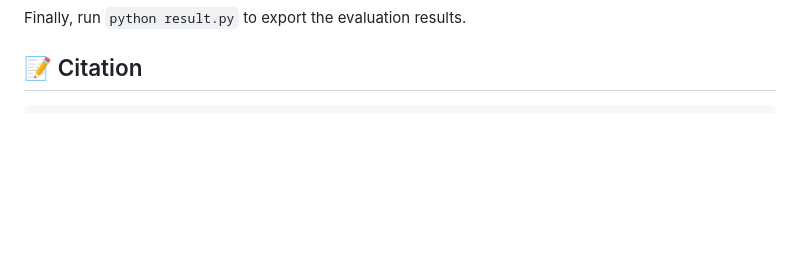
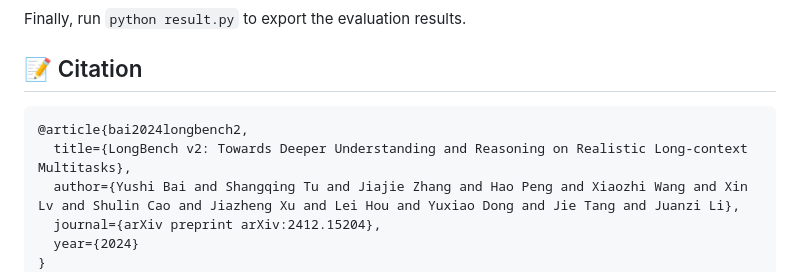
Before and after one commit to THUDM/LongBench, a Markdown page: README.md, the part around one of its changes. Rendered like a GitHub page; blank space fills up the shorter version.

````diff
--- a/README.md
+++ b/README.md
@@ -88,6 +88,12 @@ Finally, run `python result.py` to export the evaluation results.
 
 ## 📝 Citation
 ```
+@article{bai2024longbench2,
+  title={LongBench v2: Towards Deeper Understanding and Reasoning on Realistic Long-context Multitasks},
+  author={Yushi Bai and Shangqing Tu and Jiajie Zhang and Hao Peng and Xiaozhi Wang and Xin Lv and Shulin Cao and Jiazheng Xu and Lei Hou and Yuxiao Dong and Jie Tang and Juanzi Li},
+  journal={arXiv preprint arXiv:2412.15204},
+  year={2024}
+}
 @inproceedings{bai2024longbench,
     title = "{L}ong{B}ench: A Bilingual, Multitask Benchmark for Long Context Understanding",
     author = "Bai, Yushi and Lv, Xin  and Zhang, Jiajie  and Lyu, Hongchang  and
````
Also changed, not shown: other parts of README.md (+1 -1 lines).
